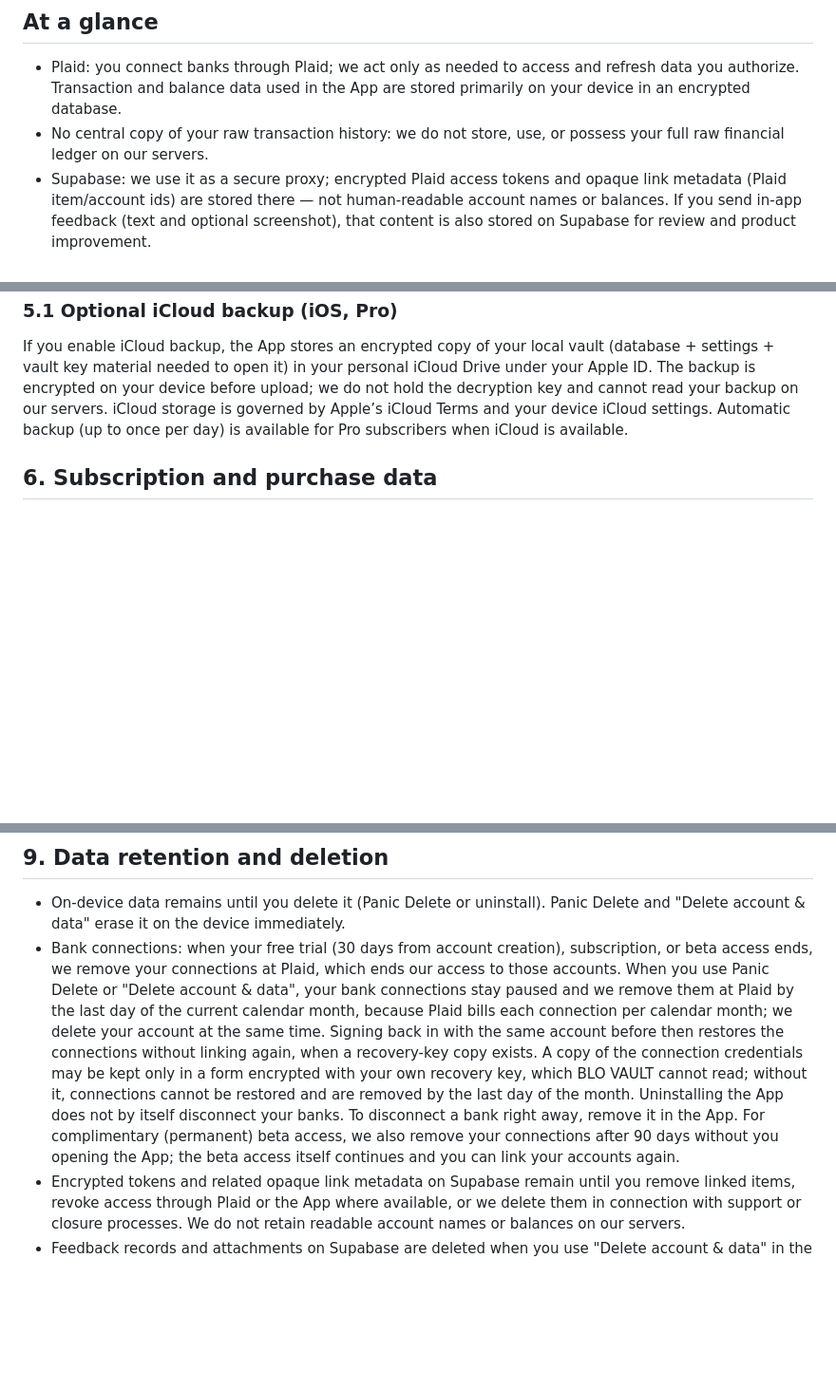
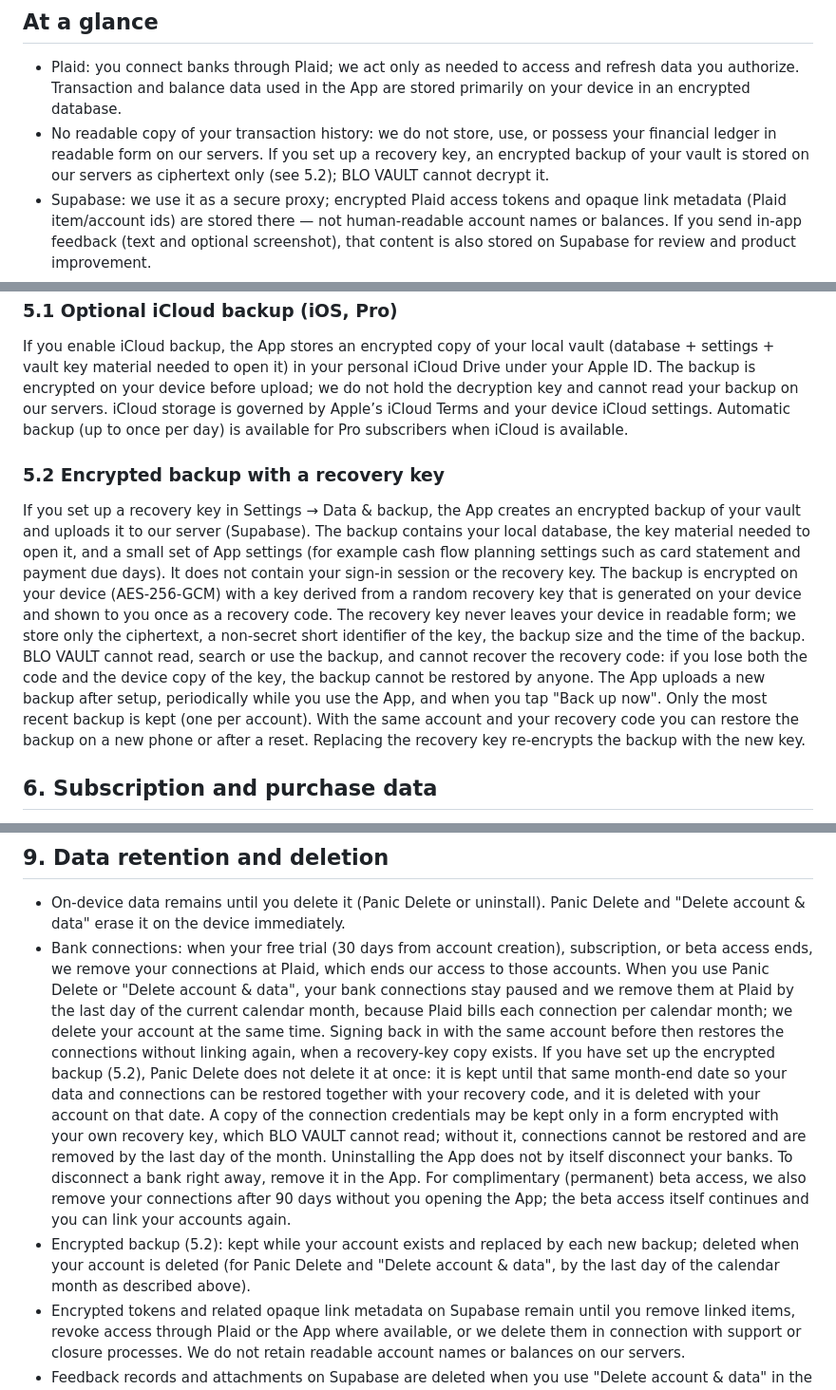
Before and after one commit to Chani1228/blovault-web, a Markdown page: privacy-policy.md, 3 parts joined by grey strips. Shown at 95% size. Drawn GitHub-style; blank space fills up the shorter version.

Commit message:
docs(legal): sync privacy policy and terms from the app (October 26, 2026)

```diff
--- a/privacy-policy.md
+++ b/privacy-policy.md
@@ -13,7 +13,7 @@ BLO VAULT ("we," "us," "our") is committed to protecting your privacy. This Priv
 ## At a glance
 
 - Plaid: you connect banks through Plaid; we act only as needed to access and refresh data you authorize. Transaction and balance data used in the App are stored primarily on your device in an encrypted database.
-- No central copy of your raw transaction history: we do not store, use, or possess your full raw financial ledger on our servers.
+- No readable copy of your transaction history: we do not store, use, or possess your financial ledger in readable form on our servers. If you set up a recovery key, an encrypted backup of your vault is stored on our servers as ciphertext only (see 5.2); BLO VAULT cannot decrypt it.
 - Supabase: we use it as a secure proxy; encrypted Plaid access tokens and opaque link metadata (Plaid item/account ids) are stored there — not human-readable account names or balances. If you send in-app feedback (text and optional screenshot), that content is also stored on Supabase for review and product improvement.
 - AI: optional assistant features run an on-device language model (Cactus SDK). We do not send your financial ledger to cloud LLM providers for inference.
 - Subscriptions: Apple, Google, and/or RevenueCat process payments under their policies.
@@ -69,6 +70,10 @@ Each provider processes data under its own terms and privacy notices.
 
 If you enable iCloud backup, the App stores an encrypted copy of your local vault (database + settings + vault key material needed to open it) in your personal iCloud Drive under your Apple ID. The backup is encrypted on your device before upload; we do not hold the decryption key and cannot read your backup on our servers. iCloud storage is governed by Apple’s iCloud Terms and your device iCloud settings. Automatic backup (up to once per day) is available for Pro subscribers when iCloud is available.
 
+### 5.2 Encrypted backup with a recovery key
+
+If you set up a recovery key in Settings → Data & backup, the App creates an encrypted backup of your vault and uploads it to our server (Supabase). The backup contains your local database, the key material needed to open it, and a small set of App settings (for example cash flow planning settings such as card statement and payment due days). It does not contain your sign-in session or the recovery key. The backup is encrypted on your device (AES-256-GCM) with a key derived from a random recovery key that is generated on your device and shown to you once as a recovery code. The recovery key never leaves your device in readable form; we store only the ciphertext, a non-secret short identifier of the key, the backup size and the time of the backup. BLO VAULT cannot read, search or use the backup, and cannot recover the recovery code: if you lose both the code and the device copy of the key, the backup cannot be restored by anyone. The App uploads a new backup after setup, periodically while you use the App, and when you tap "Back up now". Only the most recent backup is kept (one per account). With the same account and your recovery code you can restore the backup on a new phone or after a reset. Replacing the recovery key re-encrypts the backup with the new key.
+
 ## 6. Subscription and purchase data
 
 Purchases are processed by Apple, Google, and/or RevenueCat. They may collect billing and device identifiers under their policies. We share your pseudonymous Supabase user identifier with RevenueCat as the subscriber identifier, and we receive entitlement information (for example, Pro vs Free) to enforce plan limits such as the number of linked accounts and to decide when bank connections are removed.
@@ -84,7 +89,8 @@ Where the GDPR, UK GDPR, or similar laws apply, we rely on contract performance,
 ## 9. Data retention and deletion
 
 - On-device data remains until you delete it (Panic Delete or uninstall). Panic Delete and "Delete account & data" erase it on the device immediately.
-- Bank connections: when your free trial (30 days from account creation), subscription, or beta access ends, we remove your connections at Plaid, which ends our access to those accounts. When you use Panic Delete or "Delete account & data", your bank connections stay paused and we remove them at Plaid by the last day of the current calendar month, because Plaid bills each connection per calendar month; we delete your account at the same time. Signing back in with the same account before then restores the connections without linking again, when a recovery-key copy exists. A copy of the connection credentials may be kept only in a form encrypted with your own recovery key, which BLO VAULT cannot read; without it, connections cannot be restored and are removed by the last day of the month. Uninstalling the App does not by itself disconnect your banks. To disconnect a bank right away, remove it in the App. For complimentary (permanent) beta access, we also remove your connections after 90 days without you opening the App; the beta access itself continues and you can link your accounts again.
+- Bank connections: when your free trial (30 days from account creation), subscription, or beta access ends, we remove your connections at Plaid, which ends our access to those accounts. When you use Panic Delete or "Delete account & data", your bank connections stay paused and we remove them at Plaid by the last day of the current calendar month, because Plaid bills each connection per calendar month; we delete your account at the same time. Signing back in with the same account before then restores the connections without linking again, when a recovery-key copy exists. If you have set up the encrypted backup (5.2), Panic Delete does not delete it at once: it is kept until that same month-end date so your data and connections can be restored together with your recovery code, and it is deleted with your account on that date. A copy of the connection credentials may be kept only in a form encrypted with your own recovery key, which BLO VAULT cannot read; without it, connections cannot be restored and are removed by the last day of the month. Uninstalling the App does not by itself disconnect your banks. To disconnect a bank right away, remove it in the App. For complimentary (permanent) beta access, we also remove your connections after 90 days without you opening the App; the beta access itself continues and you can link your accounts again.
+- Encrypted backup (5.2): kept while your account exists and replaced by each new backup; deleted when your account is deleted (for Panic Delete and "Delete account & data", by the last day of the calendar month as described above).
 - Encrypted tokens and related opaque link metadata on Supabase remain until you remove linked items, revoke access through Plaid or the App where available, or we delete them in connection with support or closure processes. We do not retain readable account names or balances on our servers.
 - Feedback records and attachments on Supabase are deleted when you use "Delete account & data" in the App. Otherwise they are retained for as long as needed to operate support and improve the App unless we delete them earlier or you ask us to delete them where applicable law requires.
 - Sentry data is retained per Sentry project settings.
```
Also changed, not shown: other parts of privacy-policy.md (+2 -1 lines).
